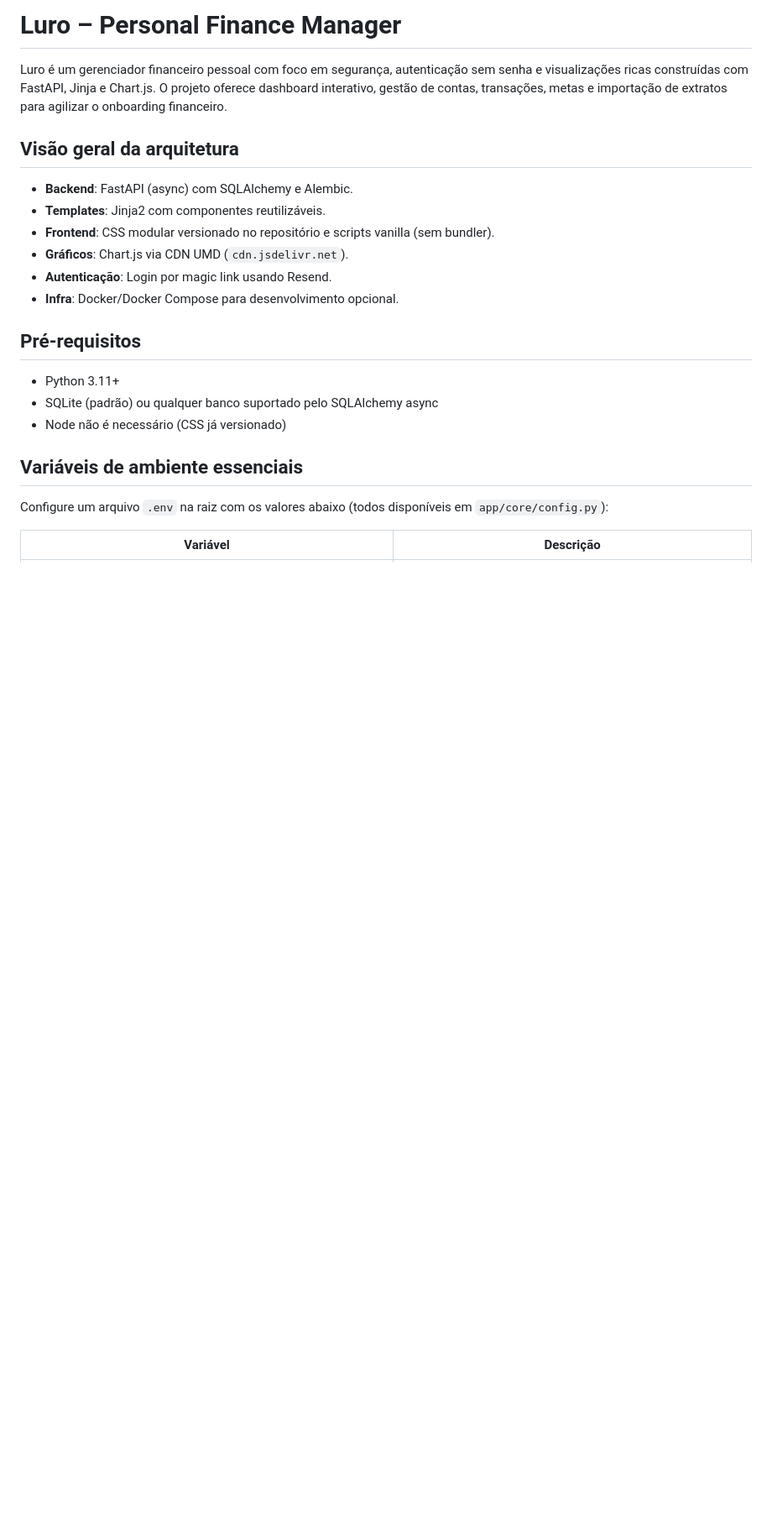
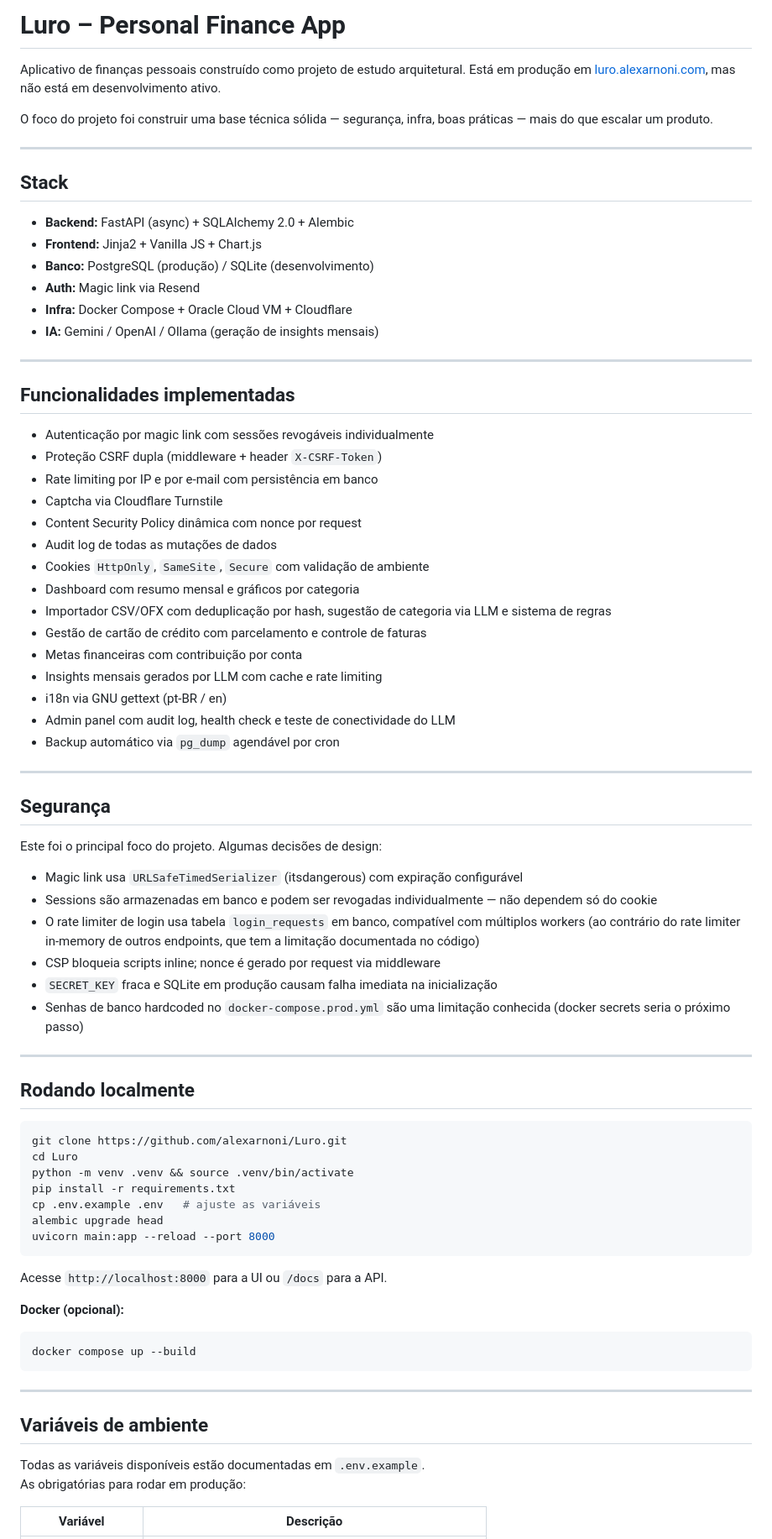
Before and after one commit to alexarnoni/Luro, a Markdown page: README.md, the part around one of its changes. Shown at 84% size. GitHub-like rendering; blank space fills up the shorter version.

Commit message:
atualização do readme

````diff
--- a/README.md
+++ b/README.md
@@ -1,24 +1,79 @@
-# Luro – Personal Finance Manager
+# Luro – Personal Finance App
 
-Luro é um gerenciador financeiro pessoal com foco em segurança, autenticação sem senha e visualizações ricas construídas com FastAPI, Jinja e Chart.js. O projeto oferece dashboard interativo, gestão de contas, transações, metas e importação de extratos para agilizar o onboarding financeiro.
+Aplicativo de finanças pessoais construído como projeto de estudo arquitetural. Está em produção em [luro.alexarnoni.com](https://luro.alexarnoni.com), mas não está em desenvolvimento ativo.
 
-## Visão geral da arquitetura
+O foco do projeto foi construir uma base técnica sólida — segurança, infra, boas práticas — mais do que escalar um produto.
 
-- **Backend**: FastAPI (async) com SQLAlchemy e Alembic.
-- **Templates**: Jinja2 com componentes reutilizáveis.
-- **Frontend**: CSS modular versionado no repositório e scripts vanilla (sem bundler).
-- **Gráficos**: Chart.js via CDN UMD (`cdn.jsdelivr.net`).
-- **Autenticação**: Login por magic link usando Resend.
-- **Infra**: Docker/Docker Compose para desenvolvimento opcional.
+---
 
-## Pré-requisitos
+## Stack
 
-- Python 3.11+
-- SQLite (padrão) ou qualquer banco suportado pelo SQLAlchemy async
-- Node não é necessário (CSS já versionado)
+- **Backend:** FastAPI (async) + SQLAlchemy 2.0 + Alembic
+- **Frontend:** Jinja2 + Vanilla JS + Chart.js
+- **Banco:** PostgreSQL (produção) / SQLite (desenvolvimento)
+- **Auth:** Magic link via Resend
+- **Infra:** Docker Compose + Oracle Cloud VM + Cloudflare
+- **IA:** Gemini / OpenAI / Ollama (geração de insights mensais)
 
-## Variáveis de ambiente essenciais
+---
 
-Configure um arquivo `.env` na raiz com os valores abaixo (todos disponíveis em `app/core/config.py`):
+## Funcionalidades implementadas
+
+- Autenticação por magic link com sessões revogáveis individualmente
+- Proteção CSRF dupla (middleware + header `X-CSRF-Token`)
+- Rate limiting por IP e por e-mail com persistência em banco
+- Captcha via Cloudflare Turnstile
+- Content Security Policy dinâmica com nonce por request
+- Audit log de todas as mutações de dados
+- Cookies `HttpOnly`, `SameSite`, `Secure` com validação de ambiente
+- Dashboard com resumo mensal e gráficos por categoria
+- Importador CSV/OFX com deduplicação por hash, sugestão de categoria via LLM e sistema de regras
+- Gestão de cartão de crédito com parcelamento e controle de faturas
+- Metas financeiras com contribuição por conta
+- Insights mensais gerados por LLM com cache e rate limiting
+- i18n via GNU gettext (pt-BR / en)
+- Admin panel com audit log, health check e teste de conectividade do LLM
+- Backup automático via `pg_dump` agendável por cron
+
+---
+
+## Segurança
+
+Este foi o principal foco do projeto. Algumas decisões de design:
+
+- Magic link usa `URLSafeTimedSerializer` (itsdangerous) com expiração configurável
+- Sessions são armazenadas em banco e podem ser revogadas individualmente — não dependem só do cookie
+- O rate limiter de login usa tabela `login_requests` em banco, compatível com múltiplos workers (ao contrário do rate limiter in-memory de outros endpoints, que tem a limitação documentada no código)
+- CSP bloqueia scripts inline; nonce é gerado por request via middleware
+- `SECRET_KEY` fraca e SQLite em produção causam falha imediata na inicialização
+- Senhas de banco hardcoded no `docker-compose.prod.yml` são uma limitação conhecida (docker secrets seria o próximo passo)
+
+---
+
+## Rodando localmente
+
+```bash
+git clone https://github.com/alexarnoni/Luro.git
+cd Luro
+python -m venv .venv && source .venv/bin/activate
+pip install -r requirements.txt
+cp .env.example .env   # ajuste as variáveis
+alembic upgrade head
+uvicorn main:app --reload --port 8000
+```
+
+Acesse `http://localhost:8000` para a UI ou `/docs` para a API.
+
+**Docker (opcional):**
+```bash
+docker compose up --build
+```
+
+---
+
+## Variáveis de ambiente
+
+Todas as variáveis disponíveis estão documentadas em `.env.example`.
+As obrigatórias para rodar em produção:
 
 | Variável | Descrição |
````
Also changed, not shown: other parts of README.md (+17 -88 lines).
